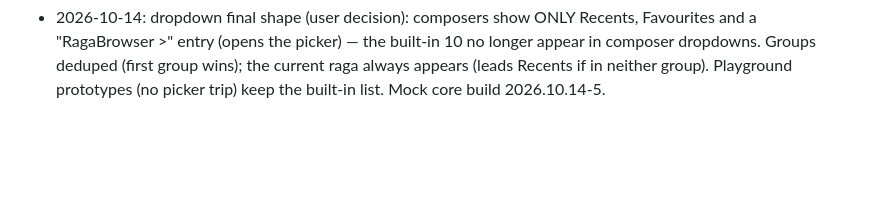
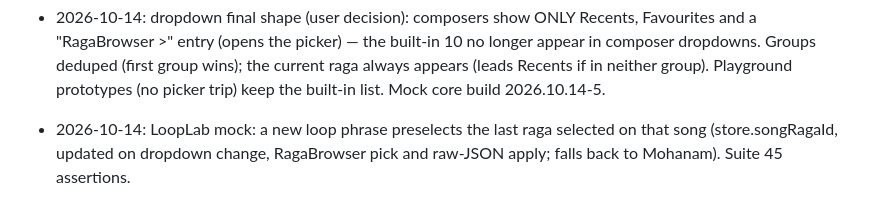
Before and after one commit to shahz-bot1/mock, a Markdown page: swara-builder/PROGRESS.md, the part around the change. Rendered like a GitHub page; blank space fills up the shorter version.

Commit message:
LoopLab mock: new phrases preselect the song's last raga

```diff
--- a/swara-builder/PROGRESS.md
+++ b/swara-builder/PROGRESS.md
@@ -172,3 +172,5 @@ Adi tala only for now.
 - 2026-10-14: raga dropdown reworked per user: groups are Recents (last 5 set, MRU) then Favourites (RagaBrowser stars + adopted picks, mirrored into the registry), then the built-in 10, and the last option is "Select from RagaBrowser..." (replaces the separate link). Picker page gained star toggles writing the real raga-favs key + registry mirror. Mock core build 2026.10.14-4.
 
 - 2026-10-14: dropdown final shape (user decision): composers show ONLY Recents, Favourites and a "RagaBrowser >" entry (opens the picker) — the built-in 10 no longer appear in composer dropdowns. Groups deduped (first group wins); the current raga always appears (leads Recents if in neither group). Playground prototypes (no picker trip) keep the built-in list. Mock core build 2026.10.14-5.
+
+- 2026-10-14: LoopLab mock: a new loop phrase preselects the last raga selected on that song (store.songRagaId, updated on dropdown change, RagaBrowser pick and raw-JSON apply; falls back to Mohanam). Suite 45 assertions.
```
